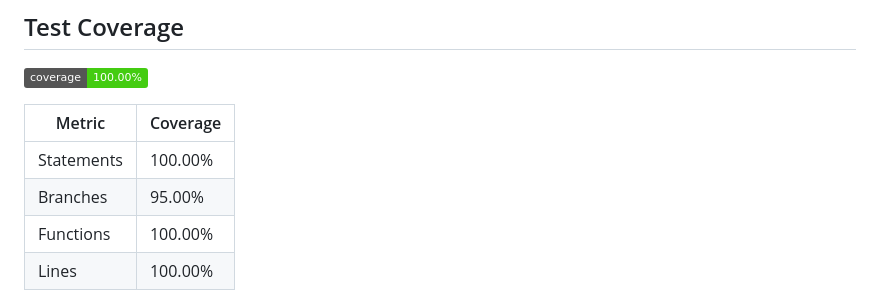
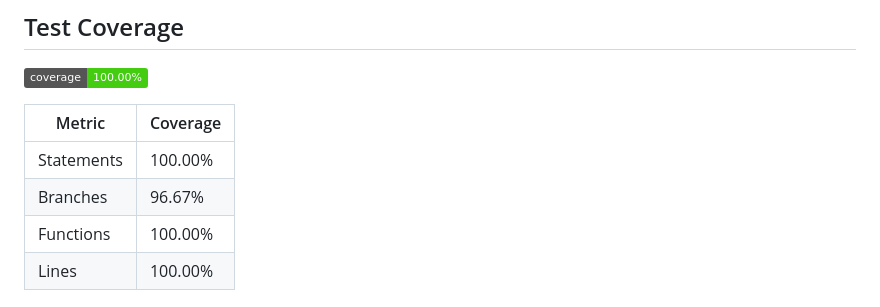
Before and after one commit to mecharmor/jitterbug, a Markdown page: README.md, the part around the change. GitHub-like rendering; badges without logos.

Commit message:
chore: update test coverage in README [skip ci]

```diff
--- a/README.md
+++ b/README.md
@@ -143,7 +143,7 @@ import type { RetryOptions, BackoffStrategy } from 'jitterbug';
 | Metric | Coverage |
 |--------|----------|
 | Statements | 100.00% |
-| Branches | 95.00% |
+| Branches | 96.67% |
 | Functions | 100.00% |
 | Lines | 100.00% |
 
```
